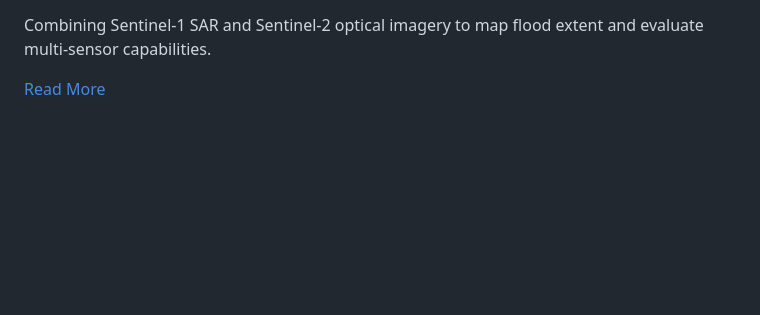
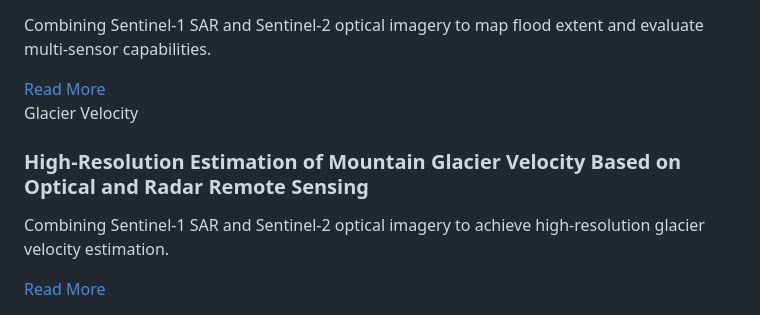
Before and after one commit to constellarstudio/constellarstudio.github.io, a Markdown page: en/cases/index.md, the part around the change printed below. GitHub-like rendering; blank space fills up the shorter version.

Commit message:
add the glacier velocity test case

```diff
--- a/en/cases/index.md
+++ b/en/cases/index.md
@@ -44,4 +44,9 @@ Explore our latest projects in remote sensing and geospatial analysis.
 <a href="/en/cases/bth_flood/" class="btn">Read More</a>
 </div>
 
+<div class="case-card has-bg bg-glacier">
+<span class="tag">Glacier Velocity</span>
+<h3>High-Resolution Estimation of Mountain Glacier Velocity Based on Optical and Radar Remote Sensing</h3>
+<p>Combining Sentinel-1 SAR and Sentinel-2 optical imagery to achieve high-resolution glacier velocity estimation.</p>
+<a href="/en/cases/glacier_velocity/" class="btn">Read More</a>
 </div>
```
Also changed, not shown: other parts of en/cases/index.md (+2 -0 lines), cn/cases/index.md (+7 -0 lines), assets/images/case_bg/glacier.png (added), assets/images/glacier_velocity/time_series.png (added), assets/images/glacier_velocity/velocity_cn.png (added), assets/images/glacier_velocity/velocity_en.png (added), 3 other files.
